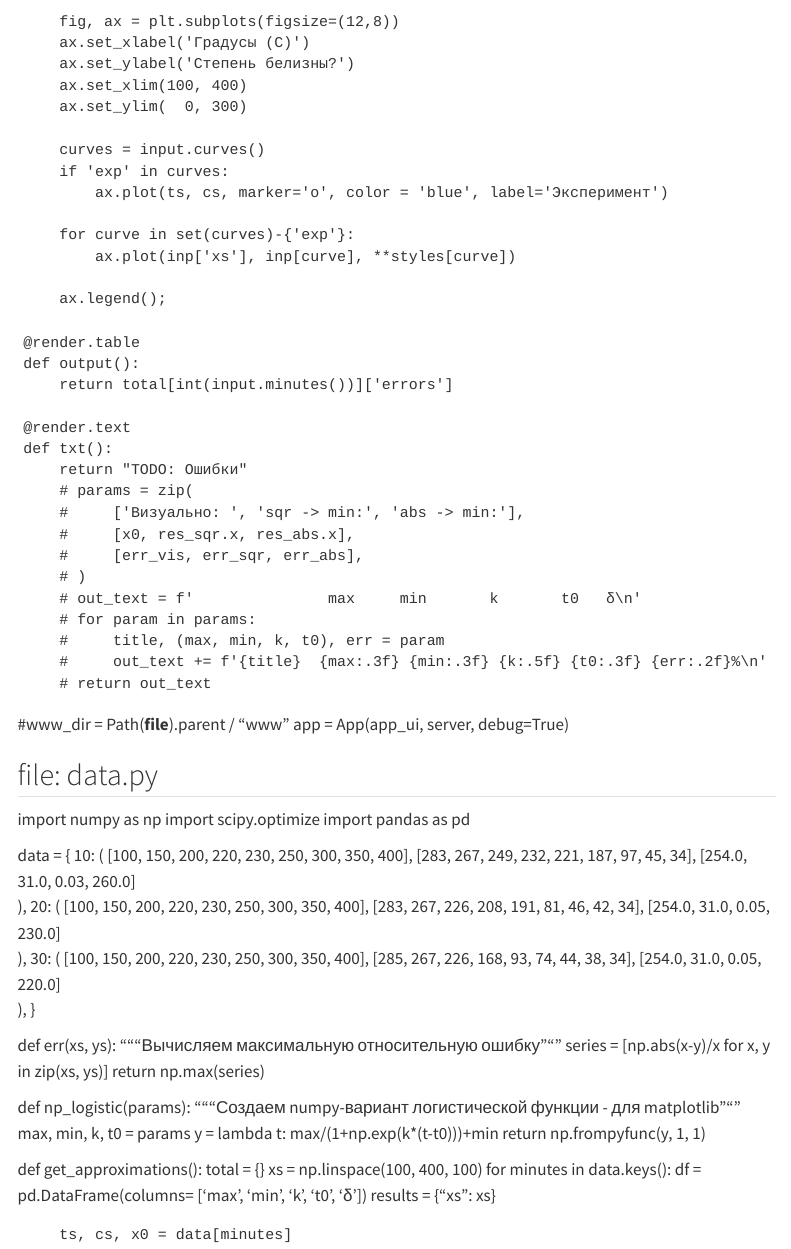
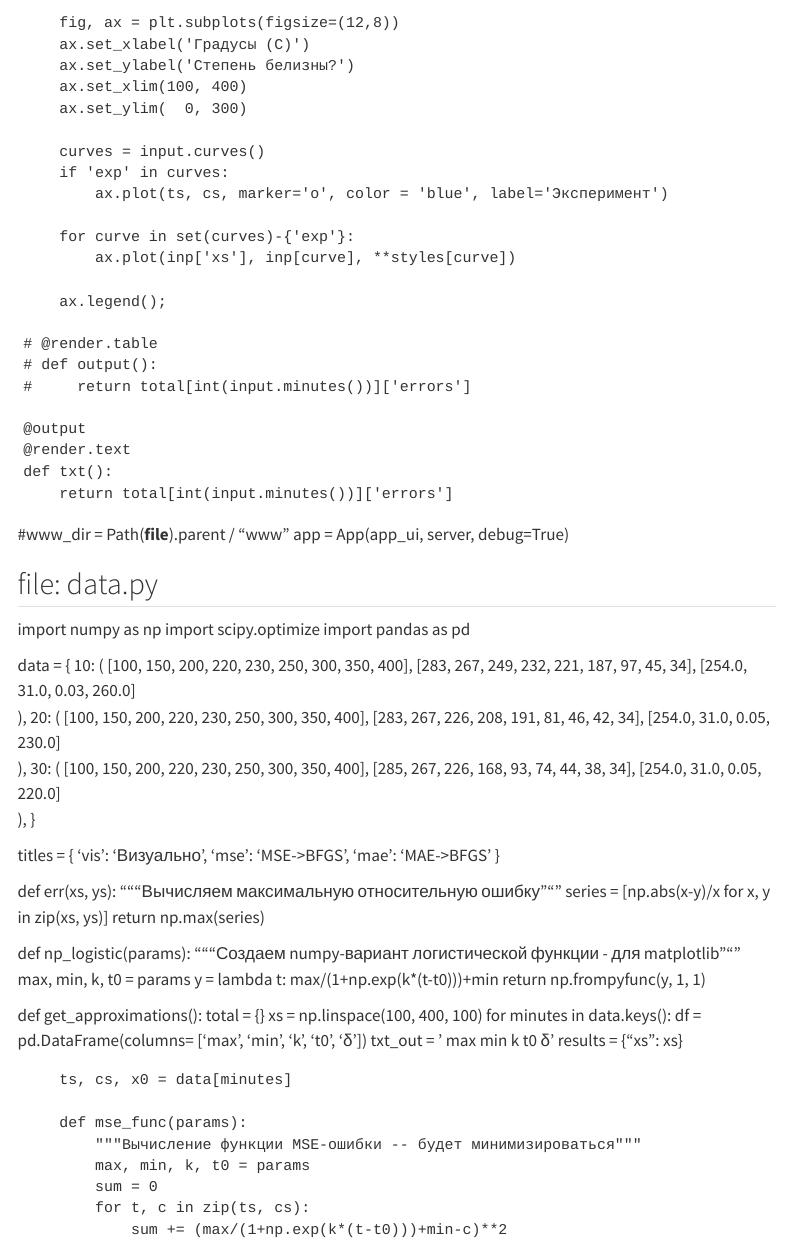
Before and after one commit to dzenny/demos, a Quarto document (index.qmd): the page in a window 1100 px wide, from 680 px down before the commit and from 710 px down after it, so that both start at the same text. Rendered offline with R 4.5, knitr and Pandoc in place of Quarto, with nearby package versions; menus at the side of the page are left out.

Commit message:
Вывод ошибок в панели

```diff
--- a/index.qmd
+++ b/index.qmd
@@ -89,24 +90,14 @@ def server(input, output, session):
 
         ax.legend();
 
-    @render.table
-    def output():
-        return total[int(input.minutes())]['errors']
+    # @render.table
+    # def output():
+    #     return total[int(input.minutes())]['errors']
 
+    @output
     @render.text
     def txt():
-        return "TODO: Ошибки"
-        # params = zip(
-        #     ['Визуально: ', 'sqr -> min:', 'abs -> min:'],
-        #     [x0, res_sqr.x, res_abs.x],
-        #     [err_vis, err_sqr, err_abs],
-        # )
-        # out_text = f'               max     min       k       t0   δ\n'
-        # for param in params:
-        #     title, (max, min, k, t0), err = param
-        #     out_text += f'{title}  {max:.3f} {min:.3f} {k:.5f} {t0:.3f} {err:.2f}%\n'
-        # return out_text
-
+        return total[int(input.minutes())]['errors']
 
 
 #www_dir = Path(__file__).parent / "www"
@@ -136,6 +127,12 @@ data = {
     ),
 }
 
+titles = {
+    'vis': 'Визуально ',
+    'mse': 'MSE->BFGS',
+    'mae': 'MAE->BFGS'
+}
+
 def err(xs, ys):
     """Вычисляем максимальную относительную ошибку"""
     series = [np.abs(x-y)/x for x, y in zip(xs, ys)]
@@ -154,6 +151,7 @@ def get_approximations():
     xs = np.linspace(100, 400, 100)
     for minutes in data.keys():
         df = pd.DataFrame(columns= ['max', 'min', 'k', 't0', 'δ'])
+        txt_out = '              max     min       k       t0   δ\n'
         results =  {"xs": xs}
 
         ts, cs, x0 = data[minutes]
```
Also changed, not shown: docs/search.json, index.qmd (11 more changed lines), 1 other file.
